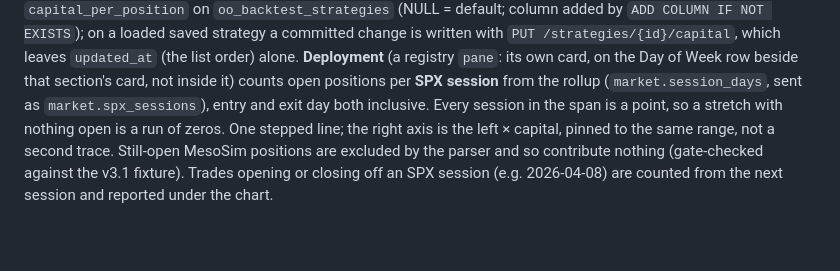
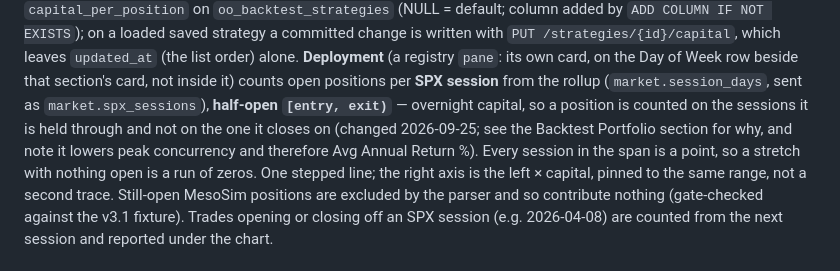
Before and after one commit to trade4ticks/spx_analysis_dashboard, a Markdown page: CLAUDE.md, the part around the change. Rendered like a GitHub page; blank space fills up the shorter version.

Commit message:
CLAUDE.md: the OO page's own Deployment paragraph says half-open too
The Backtest Portfolio section recorded the change and the paragraph that
describes the pane itself still said 'entry and exit day both inclusive' --
the one a reader looking up how Deployment works would find first.

Co-Authored-By: Claude Opus 5 (1M context) <noreply@anthropic.com>

```diff
--- a/CLAUDE.md
+++ b/CLAUDE.md
@@ -53,7 +53,10 @@ written with `PUT /strategies/{id}/capital`, which leaves `updated_at` (the list
 alone. **Deployment** (a registry `pane`: its own card, on the Day of Week row beside that
 section's card, not inside it) counts open positions per
 **SPX session** from the rollup (`market.session_days`, sent as `market.spx_sessions`),
-entry and exit day both inclusive. Every session in the span is a point, so a stretch with
+**half-open `[entry, exit)`** — overnight capital, so a position is counted on the
+sessions it is held through and not on the one it closes on (changed 2026-09-25; see the
+Backtest Portfolio section for why, and note it lowers peak concurrency and therefore Avg
+Annual Return %). Every session in the span is a point, so a stretch with
 nothing open is a run of zeros. One stepped line; the right axis is the left × capital,
 pinned to the same range, not a second trace. Still-open MesoSim positions are excluded by
 the parser and so contribute nothing (gate-checked against the v3.1 fixture). Trades
```
